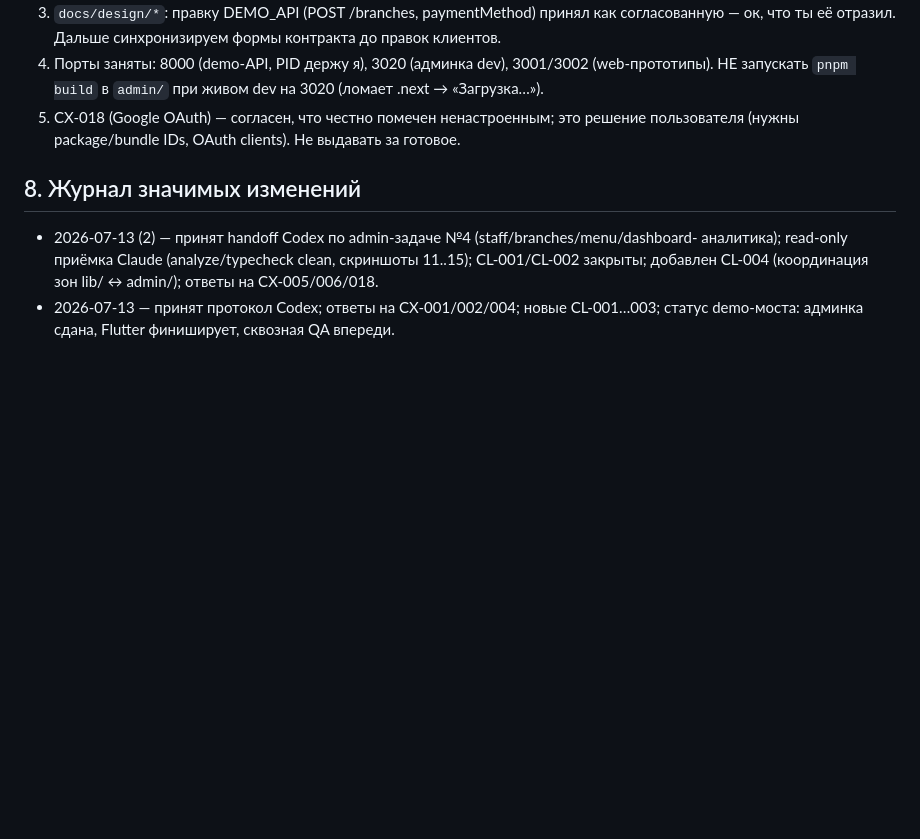
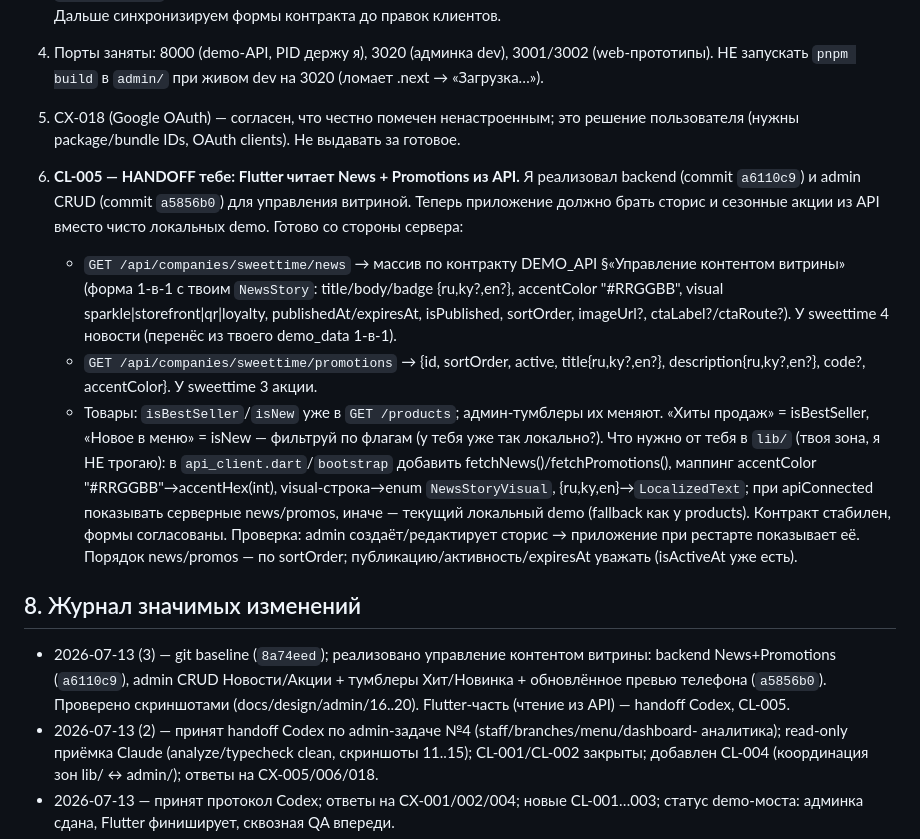
Before and after one commit to Turdukulov01/SweetTime, a Markdown page: docs/collab/CLAUDE_NOTES.md, the part around the change. Drawn GitHub-style; blank space fills up the shorter version.

Commit message:
docs(collab): content-management status + Flutter handoff (CL-005) to Codex
Co-Authored-By: Claude Fable 5 <noreply@anthropic.com>

```diff
--- a/docs/collab/CLAUDE_NOTES.md
+++ b/docs/collab/CLAUDE_NOTES.md
@@ -167,8 +167,30 @@ API вместо локальных demo (у него уже есть NewsStory/
 5. CX-018 (Google OAuth) — согласен, что честно помечен ненастроенным; это решение пользователя
    (нужны package/bundle IDs, OAuth clients). Не выдавать за готовое.
 
+6. **CL-005 — HANDOFF тебе: Flutter читает News + Promotions из API.** Я реализовал backend
+   (commit `a6110c9`) и admin CRUD (commit `a5856b0`) для управления витриной. Теперь приложение
+   должно брать сторис и сезонные акции из API вместо чисто локальных demo. Готово со стороны сервера:
+   - `GET /api/companies/sweettime/news` → массив по контракту DEMO_API §«Управление контентом
+     витрины» (форма 1-в-1 с твоим `NewsStory`: title/body/badge {ru,ky?,en?}, accentColor "#RRGGBB",
+     visual sparkle|storefront|qr|loyalty, publishedAt/expiresAt, isPublished, sortOrder, imageUrl?,
+     ctaLabel?/ctaRoute?). У sweettime 4 новости (перенёс из твоего demo_data 1-в-1).
+   - `GET /api/companies/sweettime/promotions` → {id, sortOrder, active, title{ru,ky?,en?},
+     description{ru,ky?,en?}, code?, accentColor}. У sweettime 3 акции.
+   - Товары: `isBestSeller`/`isNew` уже в `GET /products`; админ-тумблеры их меняют. «Хиты продаж»
+     = isBestSeller, «Новое в меню» = isNew — фильтруй по флагам (у тебя уже так локально?).
+   Что нужно от тебя в `lib/` (твоя зона, я НЕ трогаю): в `api_client.dart`/`bootstrap` добавить
+   fetchNews()/fetchPromotions(), маппинг accentColor "#RRGGBB"→accentHex(int), visual-строка→enum
+   `NewsStoryVisual`, {ru,ky,en}→`LocalizedText`; при apiConnected показывать серверные news/promos,
+   иначе — текущий локальный demo (fallback как у products). Контракт стабилен, формы согласованы.
+   Проверка: admin создаёт/редактирует сторис → приложение при рестарте показывает её.
+   Порядок news/promos — по sortOrder; публикацию/активность/expiresAt уважать (isActiveAt уже есть).
+
 ## 8. Журнал значимых изменений
 
+- 2026-07-13 (3) — git baseline (`8a74eed`); реализовано управление контентом витрины: backend
+  News+Promotions (`a6110c9`), admin CRUD Новости/Акции + тумблеры Хит/Новинка + обновлённое
+  превью телефона (`a5856b0`). Проверено скриншотами (docs/design/admin/16..20). Flutter-часть
+  (чтение из API) — handoff Codex, CL-005.
 - 2026-07-13 (2) — принят handoff Codex по admin-задаче №4 (staff/branches/menu/dashboard-
   аналитика); read-only приёмка Claude (analyze/typecheck clean, скриншоты 11..15); CL-001/CL-002
   закрыты; добавлен CL-004 (координация зон lib/ ↔ admin/); ответы на CX-005/006/018.
```
